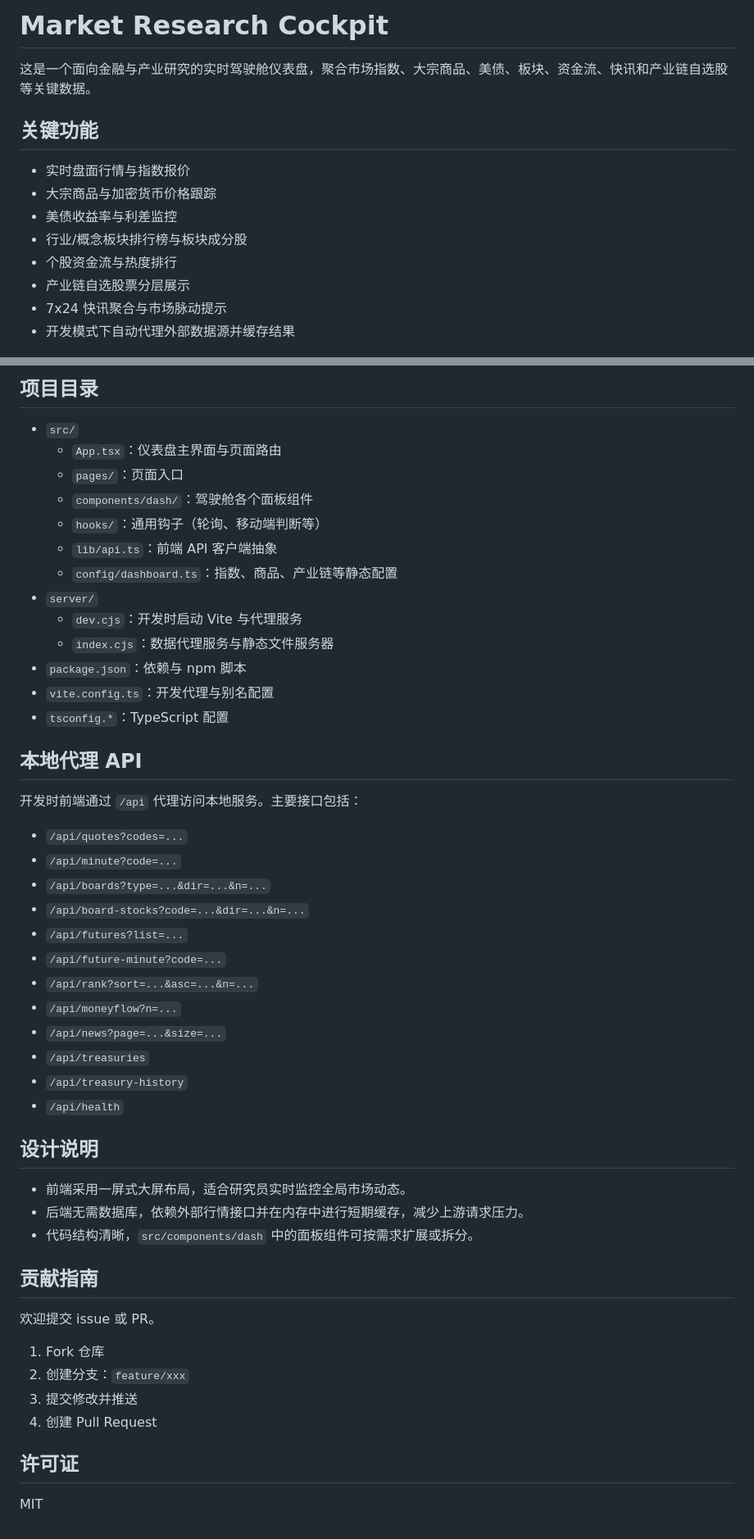
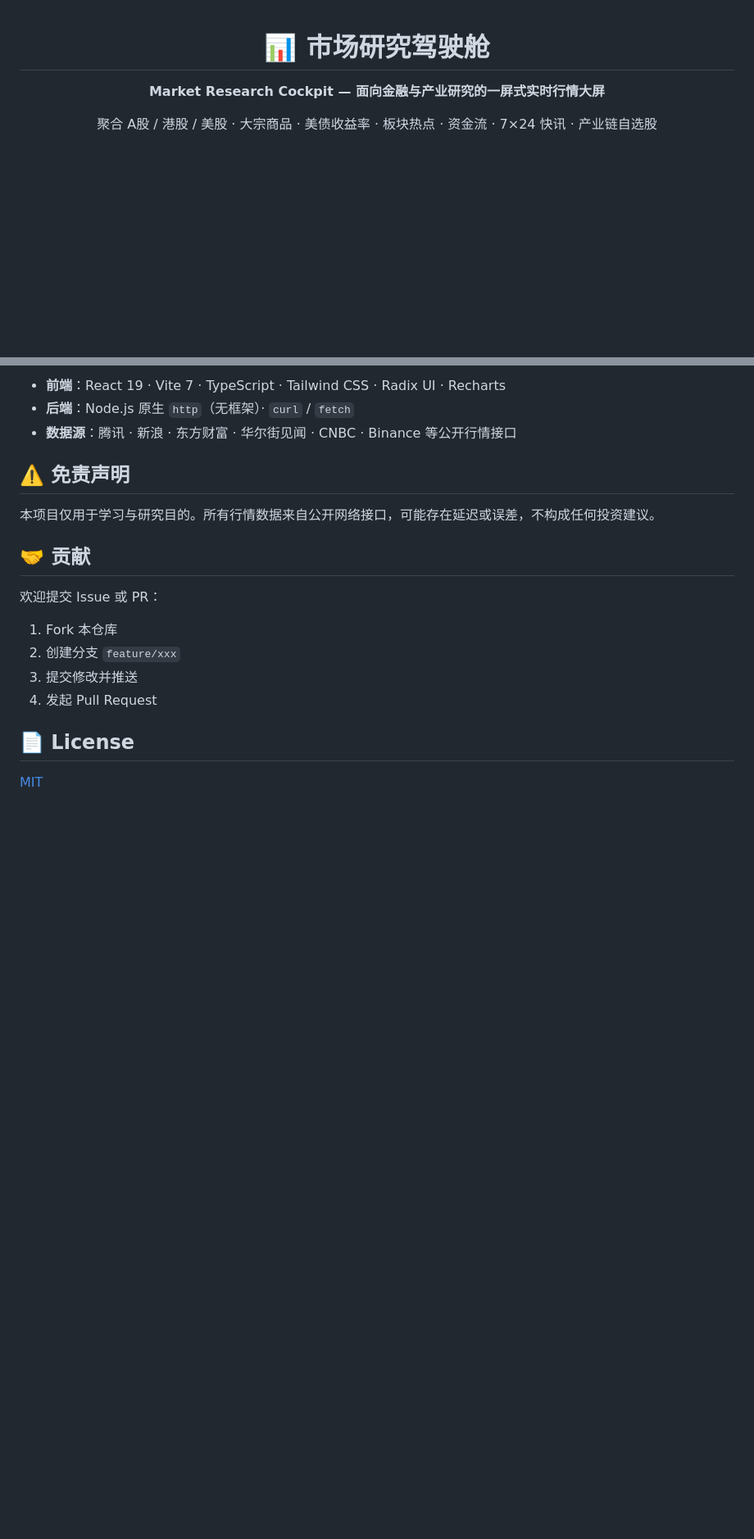
Before and after one commit to theBigGavin/marketingdashboard, a Markdown page: README.md, 2 parts joined by grey strips. Shown at 82% size. Drawn GitHub-style; blank space fills up the shorter version.

```diff
--- a/README.md
+++ b/README.md
@@ -1,15 +1,8 @@
-# Market Research Cockpit
+<div align="center">
 
-这是一个面向金融与产业研究的实时驾驶舱仪表盘，聚合市场指数、大宗商品、美债、板块、资金流、快讯和产业链自选股等关键数据。
+# 📊 市场研究驾驶舱
 
-## 关键功能
+**Market Research Cockpit — 面向金融与产业研究的一屏式实时行情大屏**
 
-- 实时盘面行情与指数报价
-- 大宗商品与加密货币价格跟踪
-- 美债收益率与利差监控
-- 行业/概念板块排行榜与板块成分股
-- 个股资金流与热度排行
-- 产业链自选股票分层展示
-- 7x24 快讯聚合与市场脉动提示
-- 开发模式下自动代理外部数据源并缓存结果
+聚合 A股 / 港股 / 美股 · 大宗商品 · 美债收益率 · 板块热点 · 资金流 · 7×24 快讯 · 产业链自选股
 
@@ -73,52 +123,21 @@ npm run start
 
-## 项目目录
+- **前端**：React 19 · Vite 7 · TypeScript · Tailwind CSS · Radix UI · Recharts
+- **后端**：Node.js 原生 `http`（无框架）· `curl` / `fetch`
+- **数据源**：腾讯 · 新浪 · 东方财富 · 华尔街见闻 · CNBC · Binance 等公开行情接口
 
-- `src/`
-  - `App.tsx`：仪表盘主界面与页面路由
-  - `pages/`：页面入口
-  - `components/dash/`：驾驶舱各个面板组件
-  - `hooks/`：通用钩子（轮询、移动端判断等）
-  - `lib/api.ts`：前端 API 客户端抽象
-  - `config/dashboard.ts`：指数、商品、产业链等静态配置
-- `server/`
-  - `dev.cjs`：开发时启动 Vite 与代理服务
-  - `index.cjs`：数据代理服务与静态文件服务器
-- `package.json`：依赖与 npm 脚本
-- `vite.config.ts`：开发代理与别名配置
-- `tsconfig.*`：TypeScript 配置
+## ⚠️ 免责声明
 
-## 本地代理 API
+本项目仅用于学习与研究目的。所有行情数据来自公开网络接口，可能存在延迟或误差，不构成任何投资建议。
 
-开发时前端通过 `/api` 代理访问本地服务。主要接口包括：
+## 🤝 贡献
 
-- `/api/quotes?codes=...`
-- `/api/minute?code=...`
-- `/api/boards?type=...&dir=...&n=...`
-- `/api/board-stocks?code=...&dir=...&n=...`
-- `/api/futures?list=...`
-- `/api/future-minute?code=...`
-- `/api/rank?sort=...&asc=...&n=...`
-- `/api/moneyflow?n=...`
-- `/api/news?page=...&size=...`
-- `/api/treasuries`
-- `/api/treasury-history`
-- `/api/health`
+欢迎提交 Issue 或 PR：
 
-## 设计说明
+1. Fork 本仓库
+2. 创建分支 `feature/xxx`
+3. 提交修改并推送
+4. 发起 Pull Request
 
-- 前端采用一屏式大屏布局，适合研究员实时监控全局市场动态。
-- 后端无需数据库，依赖外部行情接口并在内存中进行短期缓存，减少上游请求压力。
-- 代码结构清晰，`src/components/dash` 中的面板组件可按需求扩展或拆分。
+## 📄 License
 
-## 贡献指南
-
-欢迎提交 issue 或 PR。
-
-1. Fork 仓库
-2. 创建分支：`feature/xxx`
-3. 提交修改并推送
-4. 创建 Pull Request
-
-## 许可证
-
-MIT
+[MIT](LICENSE)
```
Also changed, not shown: other parts of README.md (+91 -34 lines), docs/screenshot.png (added), 1 other file.
